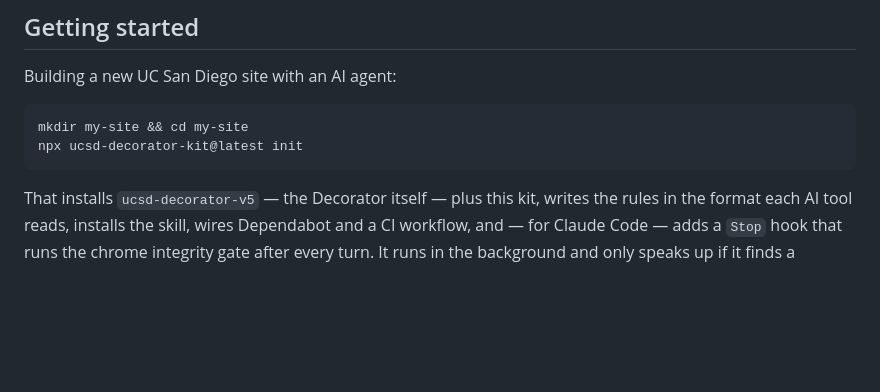
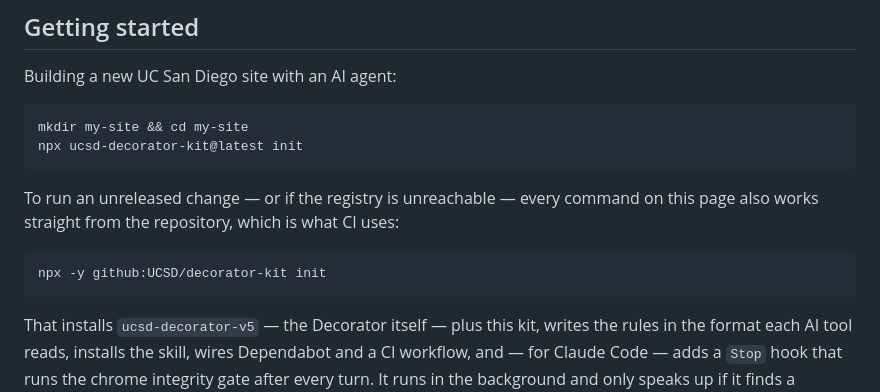
Before and after one commit to UCSD/decorator-kit, a Markdown page: README.md, the part around the change. GitHub-like rendering; blank space fills up the shorter version.

Commit message:
Document the repository install path alongside the npm one
Getting started opens with `npx ucsd-decorator-kit@latest init`, which
404s: the package has never been published. Someone following the README
hits a dead command at step one and improvises, which is how a project
ends up with no manifest, no Decorator on disk, and rules that cannot be
refreshed later.

Publishing fixes the primary command. This adds the github: form beside
it, which works today, keeps working if the registry is unreachable, and
is how you run an unreleased change.

Co-Authored-By: Claude Opus 5 <noreply@anthropic.com>

````diff
--- a/README.md
+++ b/README.md
@@ -10,6 +10,13 @@ Building a new UC San Diego site with an AI agent:
 ```bash
 mkdir my-site && cd my-site
 npx ucsd-decorator-kit@latest init
+```
+
+To run an unreleased change — or if the registry is unreachable — every command
+on this page also works straight from the repository, which is what CI uses:
+
+```bash
+npx -y github:UCSD/decorator-kit init
 ```
 
 That installs `ucsd-decorator-v5` — the Decorator itself — plus this kit, writes
````
